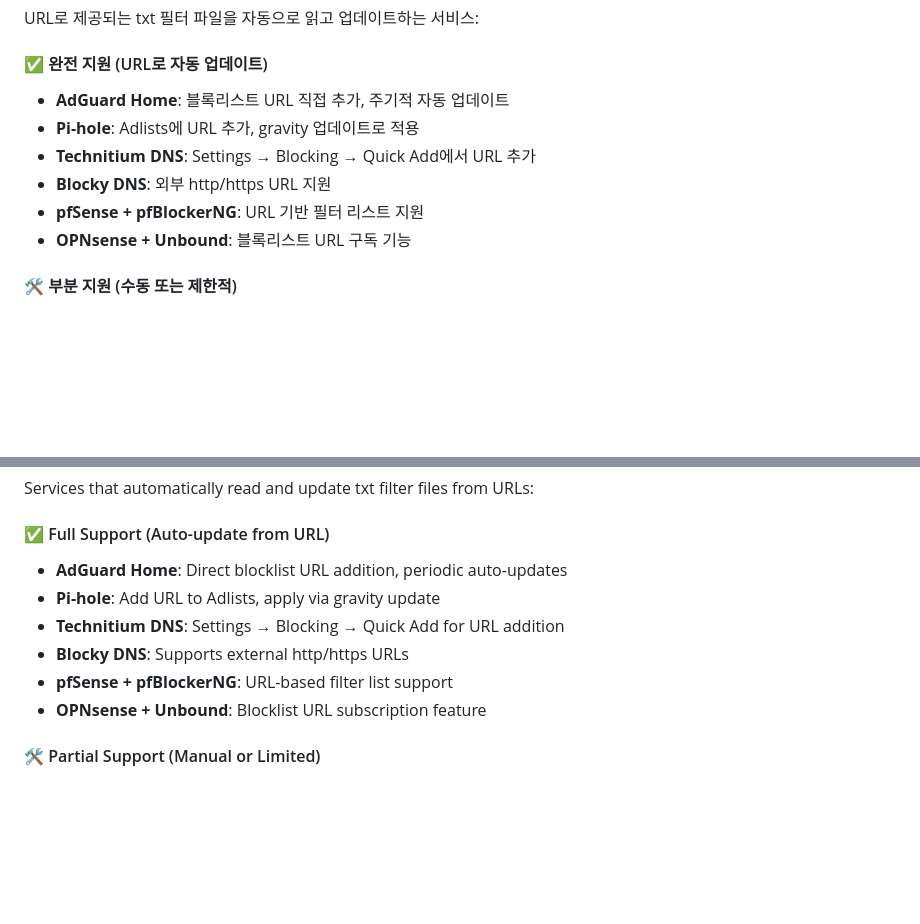
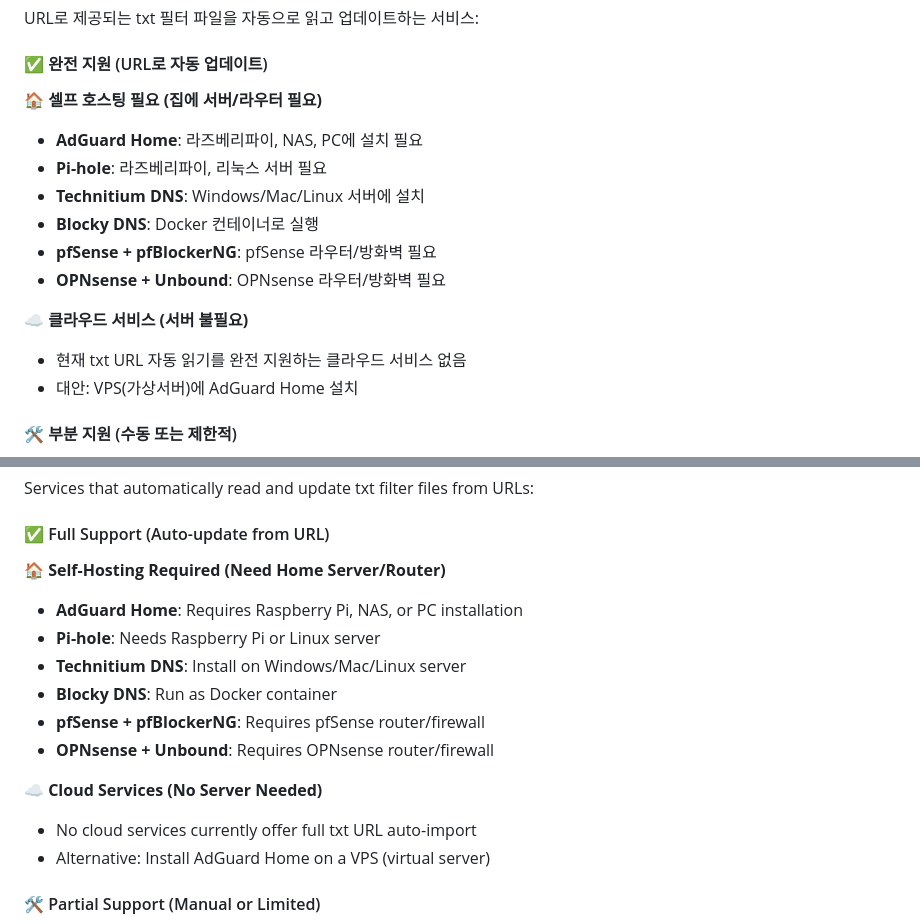
Before and after one commit to seonghobae/AdGuardDNS_KakaoAdBlock, a Markdown page: README.md, 2 parts joined by grey strips. Drawn GitHub-style; blank space fills up the shorter version.

Commit message:
docs: categorize DNS services by self-hosting requirements
- Separated full support services into two categories:
  - Self-Hosting Required: Need home server, Raspberry Pi, NAS, or router
  - Cloud Services: No home server needed (currently none available)
- Added specific hardware requirements for each service
- Noted that all txt URL auto-import services require self-hosting
- Suggested VPS as alternative for cloud deployment
- Helps users understand infrastructure requirements upfront

```diff
--- a/README.md
+++ b/README.md
@@ -129,12 +129,18 @@
 URL로 제공되는 txt 필터 파일을 자동으로 읽고 업데이트하는 서비스:
 
 #### ✅ 완전 지원 (URL로 자동 업데이트)
-- **AdGuard Home**: 블록리스트 URL 직접 추가, 주기적 자동 업데이트
-- **Pi-hole**: Adlists에 URL 추가, gravity 업데이트로 적용
-- **Technitium DNS**: Settings → Blocking → Quick Add에서 URL 추가
-- **Blocky DNS**: 외부 http/https URL 지원
-- **pfSense + pfBlockerNG**: URL 기반 필터 리스트 지원
-- **OPNsense + Unbound**: 블록리스트 URL 구독 기능
+
+**🏠 셀프 호스팅 필요 (집에 서버/라우터 필요)**
+- **AdGuard Home**: 라즈베리파이, NAS, PC에 설치 필요
+- **Pi-hole**: 라즈베리파이, 리눅스 서버 필요
+- **Technitium DNS**: Windows/Mac/Linux 서버에 설치
+- **Blocky DNS**: Docker 컨테이너로 실행
+- **pfSense + pfBlockerNG**: pfSense 라우터/방화벽 필요
+- **OPNsense + Unbound**: OPNsense 라우터/방화벽 필요
+
+**☁️ 클라우드 서비스 (서버 불필요)**
+- 현재 txt URL 자동 읽기를 완전 지원하는 클라우드 서비스 없음
+- 대안: VPS(가상서버)에 AdGuard Home 설치
 
 #### 🛠️ 부분 지원 (수동 또는 제한적)
 - **ControlD**: Custom Rules에 도메인 복사 (개별 추가)
@@ -341,12 +347,18 @@ To block ONLY Kakao ads precisely, you can disable all default filters and use o
 Services that automatically read and update txt filter files from URLs:
 
 #### ✅ Full Support (Auto-update from URL)
-- **AdGuard Home**: Direct blocklist URL addition, periodic auto-updates
-- **Pi-hole**: Add URL to Adlists, apply via gravity update
-- **Technitium DNS**: Settings → Blocking → Quick Add for URL addition
-- **Blocky DNS**: Supports external http/https URLs
-- **pfSense + pfBlockerNG**: URL-based filter list support
-- **OPNsense + Unbound**: Blocklist URL subscription feature
+
+**🏠 Self-Hosting Required (Need Home Server/Router)**
+- **AdGuard Home**: Requires Raspberry Pi, NAS, or PC installation
+- **Pi-hole**: Needs Raspberry Pi or Linux server
+- **Technitium DNS**: Install on Windows/Mac/Linux server
+- **Blocky DNS**: Run as Docker container
+- **pfSense + pfBlockerNG**: Requires pfSense router/firewall
+- **OPNsense + Unbound**: Requires OPNsense router/firewall
+
+**☁️ Cloud Services (No Server Needed)**
+- No cloud services currently offer full txt URL auto-import
+- Alternative: Install AdGuard Home on a VPS (virtual server)
 
 #### 🛠️ Partial Support (Manual or Limited)
 - **ControlD**: Copy domains to Custom Rules (individual addition)
```
